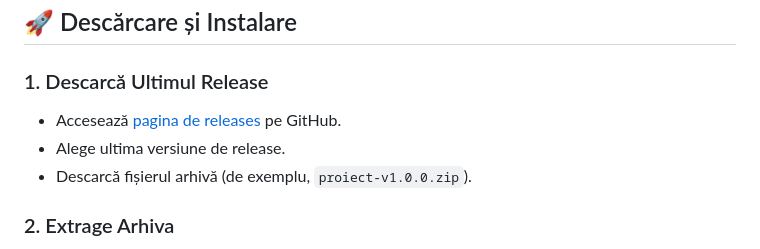
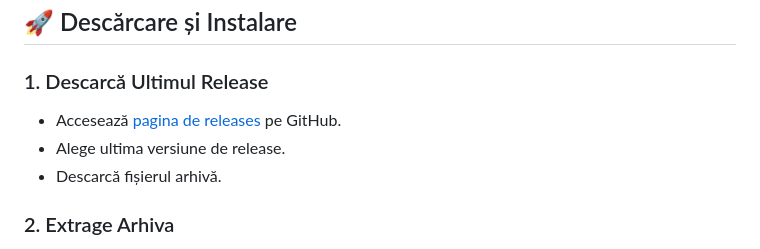
Before and after one commit to peviitor-ro/ui.orase, a Markdown page: README.md, the part around the change printed below. Drawn GitHub-style.

```diff
--- a/README.md
+++ b/README.md
@@ -111,5 +111,5 @@ Exemplu de răspuns JSON:
 - Alege ultima versiune de release.
-- Descarcă fișierul arhivă (de exemplu, `proiect-v1.0.0.zip`).
+- Descarcă fișierul arhivă.
 
 ### 2. Extrage Arhiva
 - Deschide arhiva descărcată.
```
Also changed, not shown: other parts of README.md (+1 -1 lines).
